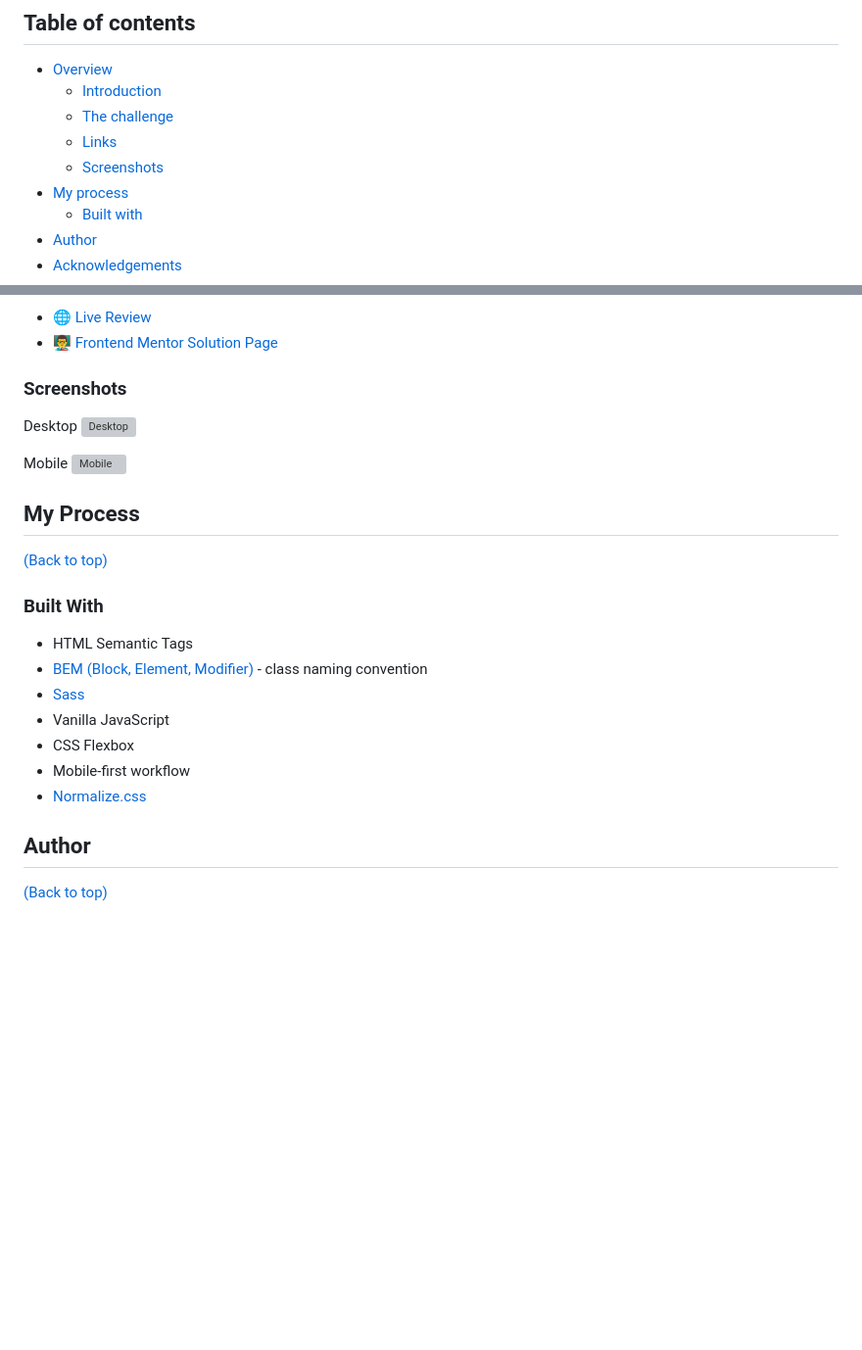
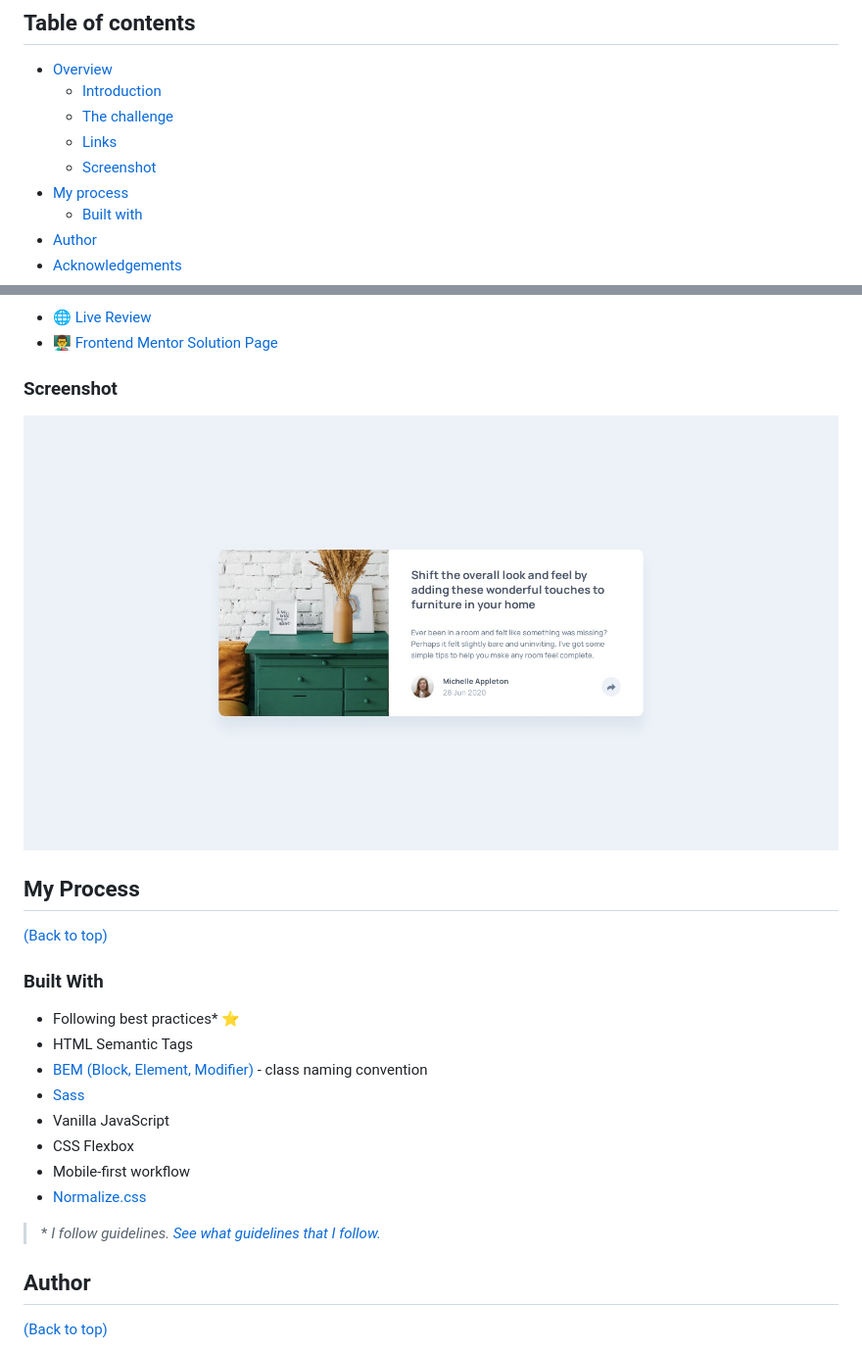
Before and after one commit to vanzasetia/article-preview-component, a Markdown page: README.md, 2 parts joined by grey strips. Shown: that part at 98% size. Rendered like a GitHub page; pictures changed too: screenshots/desktop.png (added); blank space fills up the shorter version; grey boxes are pictures that could not be loaded.

```diff
--- a/README.md
+++ b/README.md
@@ -38,7 +38,7 @@
   - [Introduction](#introduction)
   - [The challenge](#the-challenge)
   - [Links](#links)
-  - [Screenshots](#screenshots)
+  - [Screenshot](#screenshot)
 - [My process](#my-process)
   - [Built with](#built-with)
 - [Author](#author)
@@ -71,13 +71,9 @@ The users should be able to:
 - [🌐 Live Review](https://articlepreviewcomponentvanza.netlify.app/)
 - [👨‍🏫 Frontend Mentor Solution Page]()
 
-### Screenshots
+### Screenshot
 
-Desktop
-![Desktop](./screenshots/desktop.jpg)
-
-Mobile
-![Mobile](./screenshots/mobile.jpg)
+![Desktop](./screenshots/desktop.png)
 
 <!-- ENDOF Overview -->
 
@@ -86,6 +82,7 @@ Mobile
 [(Back to top)](#table-of-contents)
 
 ### Built With
+- Following best practices* :star:
 - HTML Semantic Tags
 - [BEM (Block, Element, Modifier)](https://sparkbox.com/foundry/bem_by_example) - class naming convention
 - [Sass](https://sass-lang.com/)
@@ -93,6 +90,8 @@ Mobile
 - CSS Flexbox
 - Mobile-first workflow
 - [Normalize.css](https://necolas.github.io/normalize.css/)
+
+> \* *I follow guidelines. [See what guidelines that I follow.](./docs/README.md#guidelines)*
 <!-- ENDOF My Process -->
 
 <!-- Author -->
```
Also changed, not shown: other parts of README.md (+1 -1 lines), docs/README.md (+13 -1 lines).
